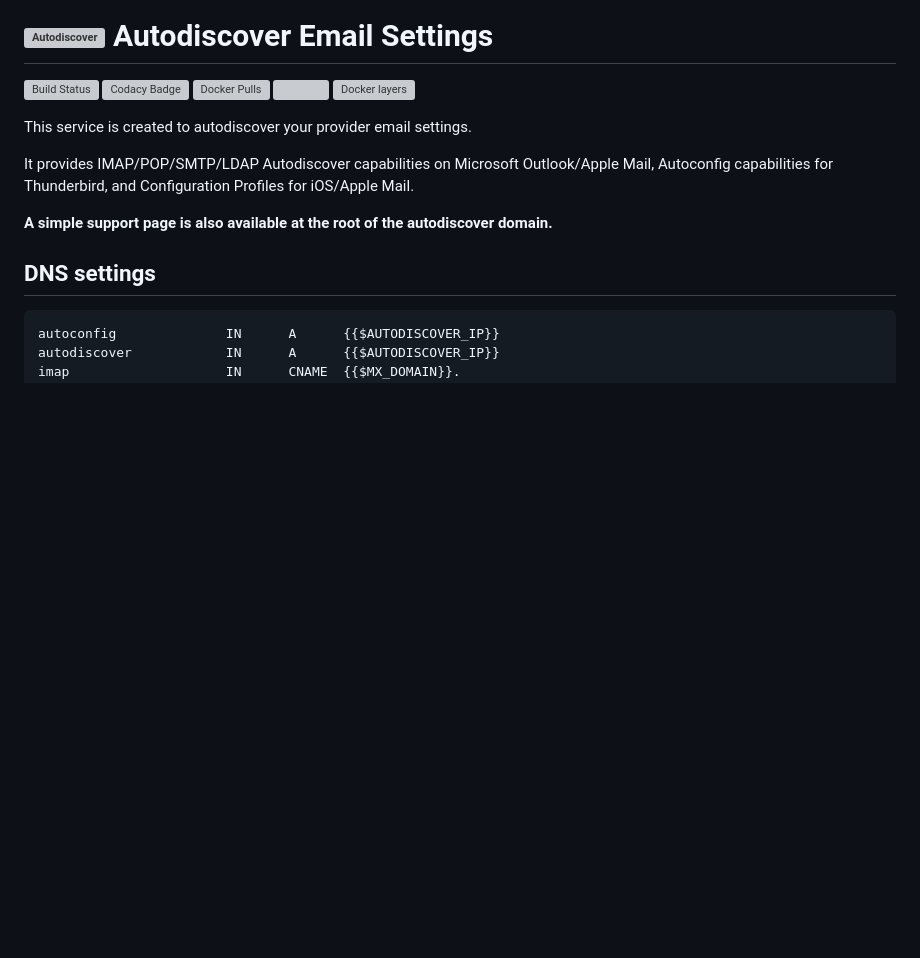
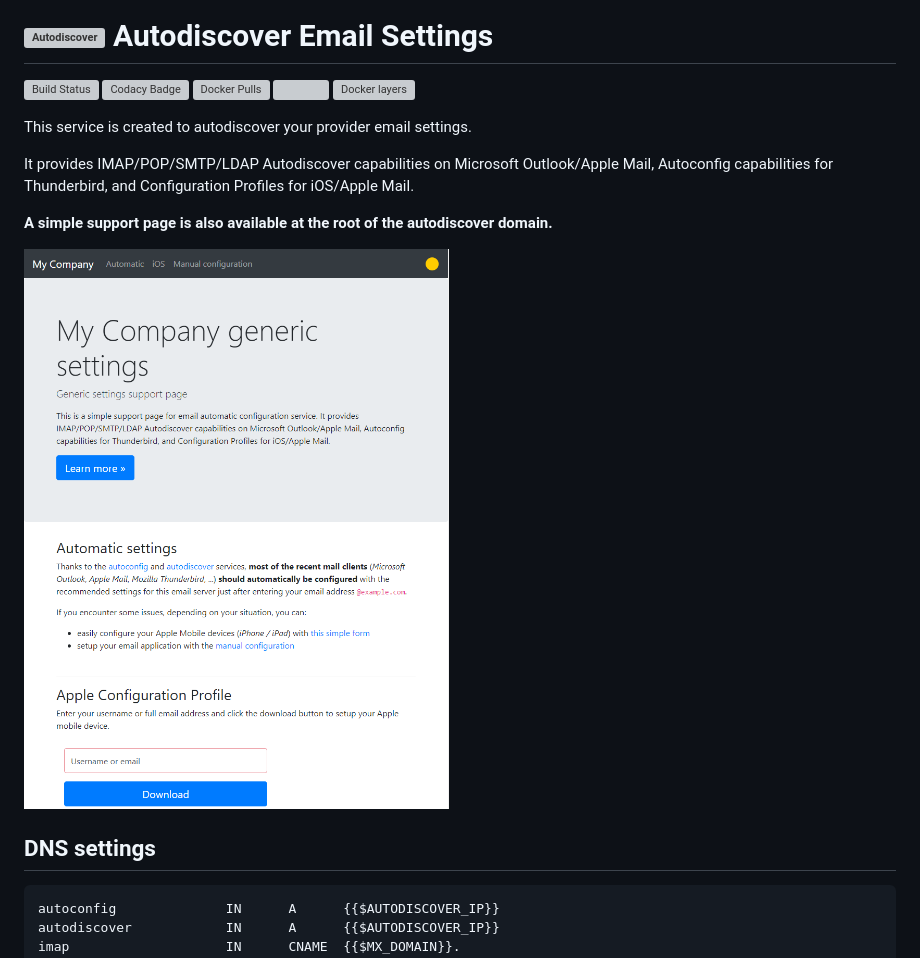
Before and after one commit to Monogramm/autodiscover-email-settings, a Markdown page: README.md, the part around the change. GitHub-like rendering; pictures changed too: docs/screenshot_01.png (added); blank space fills up the shorter version; grey boxes are pictures that could not be loaded.

Commit message:
📝 Add screenshots
Signed-off-by: mathieu.brunot <mathieu.brunot@monogramm.io>

```diff
--- a/README.md
+++ b/README.md
@@ -11,6 +11,8 @@ This service is created to autodiscover your provider email settings.
 It provides IMAP/POP/SMTP/LDAP Autodiscover capabilities on Microsoft Outlook/Apple Mail, Autoconfig capabilities for Thunderbird, and Configuration Profiles for iOS/Apple Mail.
 
 **A simple support page is also available at the root of the autodiscover domain.**
+
+![General settings](docs/screenshot_01.png)
 
 ## DNS settings
 
```
Also changed, not shown: docs/screenshot_02.png (added).
